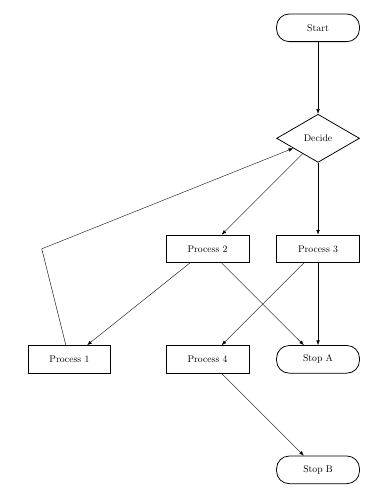
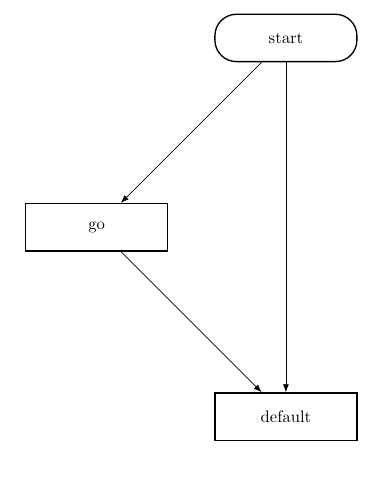
Before and after one commit to r1chmond/graph-with-tikz, a LaTeX document (tester.tex, which reads tikz.tex): part of the page, cut at the place of the change, the shorter picture padded with empty space. Compiled offline with pdfLaTeX.

```diff
--- a/tikz.tex
+++ b/tikz.tex
@@ -2,24 +2,13 @@
 
 \begin{tikzpicture}[nodes={}, io/.style={{trapezium,thick,trapezium left angle=70, trapezium right angle=110, minimum width=3cm, minimum height=1cm}}, decision/.style={{diamond, thick,minimum width=3cm, minimum height=1cm}}, terminator/.style={{rectangle, rounded corners=3ex, thick, minimum width=3cm, minimum height=1cm}}, process/.style={{rectangle, thick, minimum width=3cm, minimum height=1cm}},dummy/.style={{rectangle, minimum size=1mm, text opacity=0}}]
 % Create nodes
-\node[terminator,draw= black, text=black,fill=white!50](idx1) at (5, -4) {Start};
-\node[decision,draw= black, text=black,fill=white!50](idx2) at (5, -8) {Decide};
-\node[process,draw= black, text=black,fill=white!50](idx3) at (-4, -16) {Process 1};
-\node[process,draw= black, text=black,fill=white!50](idx4) at (1, -12) {Process 2};
-\node[process,draw= black, text=black,fill=white!50](idx5) at (5, -12) {Process 3};
-\node[process,draw= black, text=black,fill=white!50](idx6) at (1, -16) {Process 4};
-\node[terminator,draw= black, text=black,fill=white!50](idx7) at (5, -16) {Stop A};
-\node[terminator,draw= black, text=black,fill=white!50](idx8) at (5, -20) {Stop B};
-\node[dummy,draw= none, text=white,fill=white!50](*1) at (-5, -12) {dummy};
+\node[terminator,draw= black, text=black,fill=white!50](idx1) at (0, -4) {start};
+\node[process,draw= black, text=black,fill=white!50](idx2) at (-4, -8) {go};
+\node[process,draw= black, text=black,fill=white!50](idx3) at (0, -12) {default};
+\node[dummy,draw= none, text=white,fill=white!50](*1) at (0, -8) {dummy};
 % Connect nodes
 \draw[-{Latex}] (idx1) -- (idx2);
-\draw[-{Latex}] (idx2) -- (idx4);
-\draw[-{Latex}] (idx2) -- (idx5);
-\draw (idx3) -- (*1.center);
-\draw[-{Latex}] (idx4) -- (idx3);
-\draw[-{Latex}] (idx4) -- (idx7);
-\draw[-{Latex}] (idx5) -- (idx6);
-\draw[-{Latex}] (idx5) -- (idx7);
-\draw[-{Latex}] (idx6) -- (idx8);
-\draw[-{Latex}] (*1.center) -- (idx2);
+\draw[-{Latex}] (*1.center) -- (idx3);
+\draw[-{Latex}] (idx2) -- (idx3);
+\draw (idx1) -- (*1.center);
 \end{tikzpicture}
```
Also changed, not shown: 2 other files.
